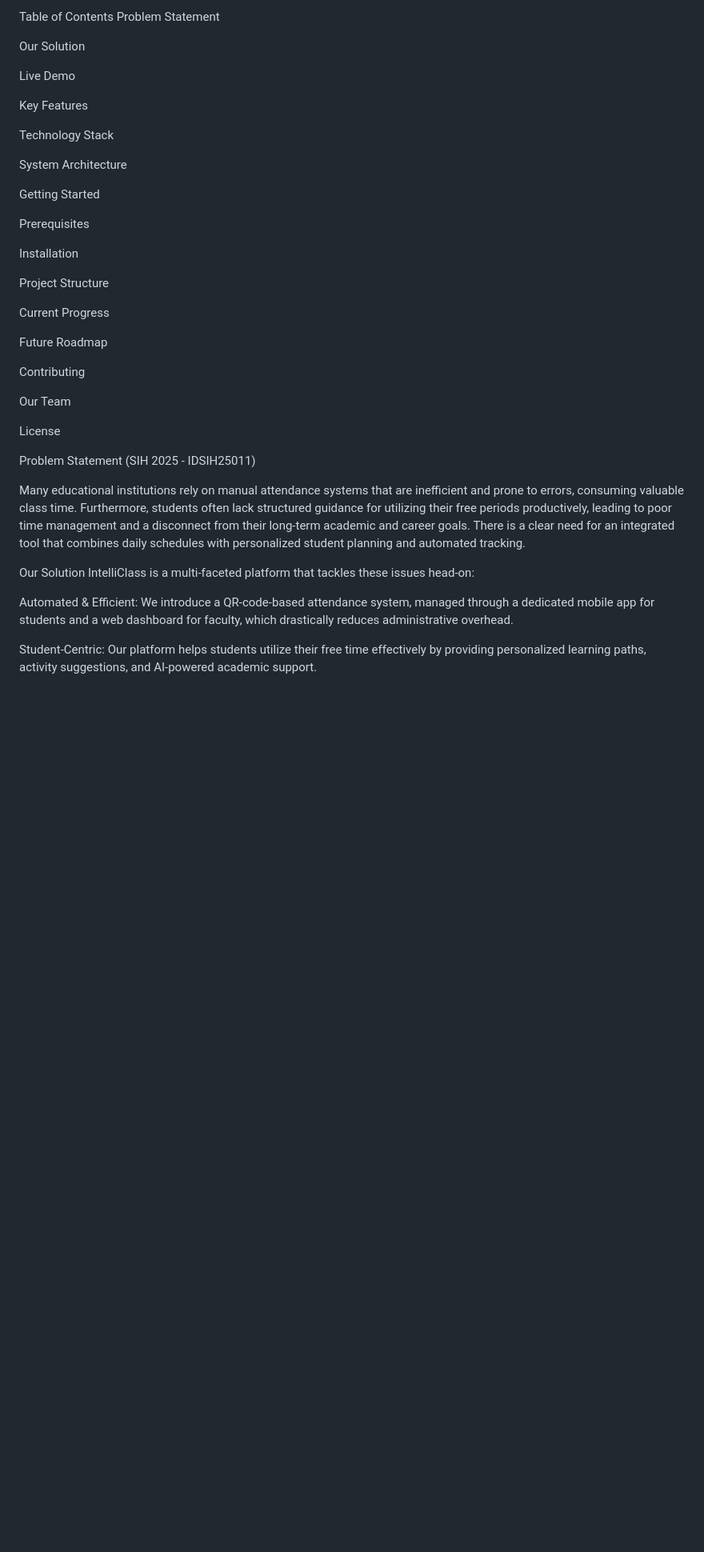
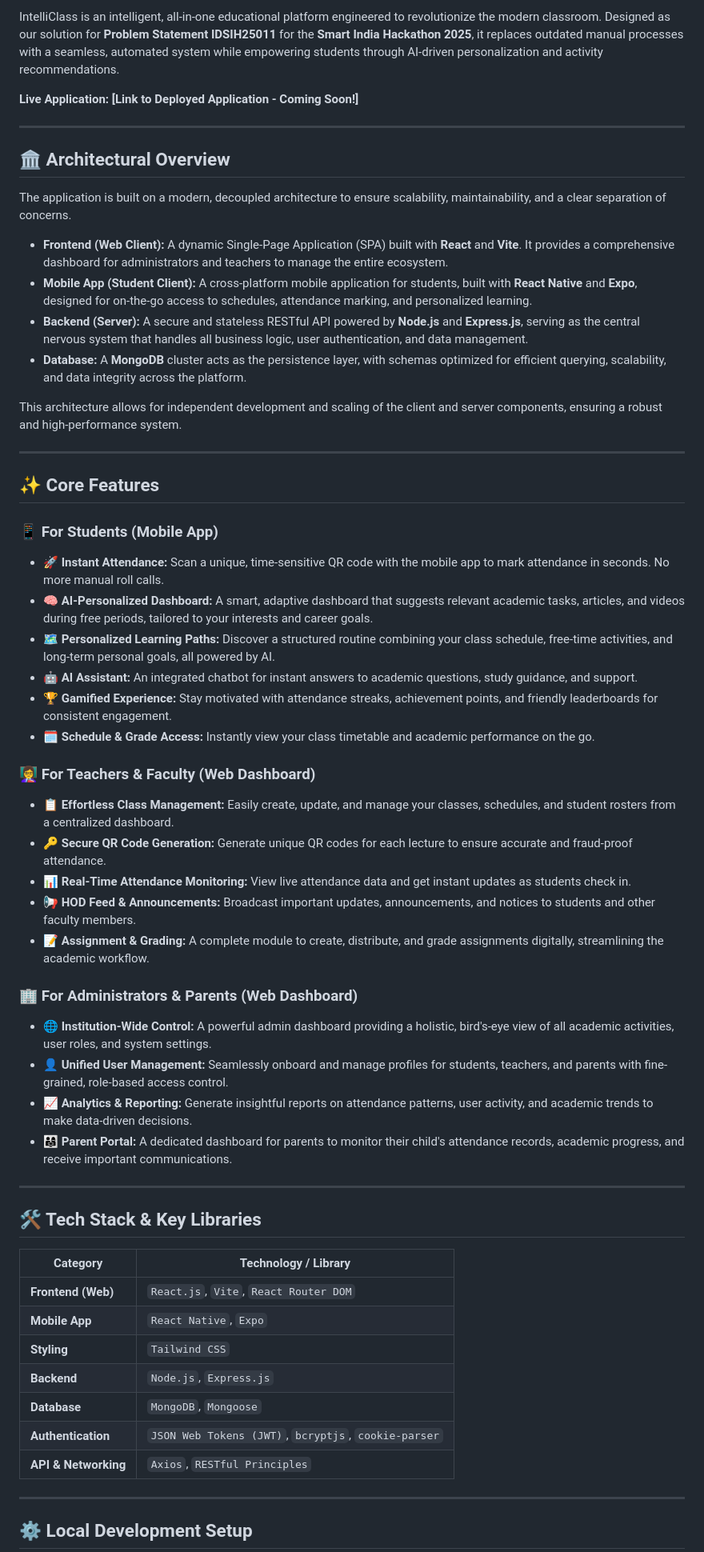
Before and after one commit to Soumabha100/Smart-Classroom, a Markdown page: README.md, the part around the change printed below. Shown: that part at 80% size. Rendered like a GitHub page; blank space fills up the shorter version.

Commit message:
ReadmeFile Changed

```diff
--- a/README.md
+++ b/README.md
@@ -5,44 +8,64 @@ Our platform replaces time-consuming manual processes with a seamless, automated
 
-Table of Contents
-Problem Statement
+IntelliClass is an intelligent, all-in-one educational platform engineered to revolutionize the modern classroom. Designed as our solution for **Problem Statement IDSIH25011** for the **Smart India Hackathon 2025**, it replaces outdated manual processes with a seamless, automated system while empowering students through AI-driven personalization and activity recommendations.
 
-Our Solution
+**Live Application:** **[Link to Deployed Application - Coming Soon!]**
 
-Live Demo
+---
 
-Key Features
+## 🏛️ Architectural Overview
 
-Technology Stack
+The application is built on a modern, decoupled architecture to ensure scalability, maintainability, and a clear separation of concerns.
 
-System Architecture
+- **Frontend (Web Client):** A dynamic Single-Page Application (SPA) built with **React** and **Vite**. It provides a comprehensive dashboard for administrators and teachers to manage the entire ecosystem.
+- **Mobile App (Student Client):** A cross-platform mobile application for students, built with **React Native** and **Expo**, designed for on-the-go access to schedules, attendance marking, and personalized learning.
+- **Backend (Server):** A secure and stateless RESTful API powered by **Node.js** and **Express.js**, serving as the central nervous system that handles all business logic, user authentication, and data management.
+- **Database:** A **MongoDB** cluster acts as the persistence layer, with schemas optimized for efficient querying, scalability, and data integrity across the platform.
 
-Getting Started
+This architecture allows for independent development and scaling of the client and server components, ensuring a robust and high-performance system.
 
-Prerequisites
+---
 
-Installation
+## ✨ Core Features
 
-Project Structure
+### 📱 For Students (Mobile App)
 
-Current Progress
+- **🚀 Instant Attendance:** Scan a unique, time-sensitive QR code with the mobile app to mark attendance in seconds. No more manual roll calls.
+- **🧠 AI-Personalized Dashboard:** A smart, adaptive dashboard that suggests relevant academic tasks, articles, and videos during free periods, tailored to your interests and career goals.
+- **🗺️ Personalized Learning Paths:** Discover a structured routine combining your class schedule, free-time activities, and long-term personal goals, all powered by AI.
+- **🤖 AI Assistant:** An integrated chatbot for instant answers to academic questions, study guidance, and support.
+- **🏆 Gamified Experience:** Stay motivated with attendance streaks, achievement points, and friendly leaderboards for consistent engagement.
+- **🗓️ Schedule & Grade Access:** Instantly view your class timetable and academic performance on the go.
 
-Future Roadmap
+### 👩‍🏫 For Teachers & Faculty (Web Dashboard)
 
-Contributing
+- **📋 Effortless Class Management:** Easily create, update, and manage your classes, schedules, and student rosters from a centralized dashboard.
+- **🔑 Secure QR Code Generation:** Generate unique QR codes for each lecture to ensure accurate and fraud-proof attendance.
+- **📊 Real-Time Attendance Monitoring:** View live attendance data and get instant updates as students check in.
+- **📢 HOD Feed & Announcements:** Broadcast important updates, announcements, and notices to students and other faculty members.
+- **📝 Assignment & Grading:** A complete module to create, distribute, and grade assignments digitally, streamlining the academic workflow.
 
-Our Team
+### 🏢 For Administrators & Parents (Web Dashboard)
 
-License
+- **🌐 Institution-Wide Control:** A powerful admin dashboard providing a holistic, bird's-eye view of all academic activities, user roles, and system settings.
+- **👤 Unified User Management:** Seamlessly onboard and manage profiles for students, teachers, and parents with fine-grained, role-based access control.
+- **📈 Analytics & Reporting:** Generate insightful reports on attendance patterns, user activity, and academic trends to make data-driven decisions.
+- **👨‍👩‍👧 Parent Portal:** A dedicated dashboard for parents to monitor their child's attendance records, academic progress, and receive important communications.
 
-Problem Statement
-(SIH 2025 - IDSIH25011)
+---
 
-Many educational institutions rely on manual attendance systems that are inefficient and prone to errors, consuming valuable class time. Furthermore, students often lack structured guidance for utilizing their free periods productively, leading to poor time management and a disconnect from their long-term academic and career goals. There is a clear need for an integrated tool that combines daily schedules with personalized student planning and automated tracking.
+## 🛠️ Tech Stack & Key Libraries
 
-Our Solution
-IntelliClass is a multi-faceted platform that tackles these issues head-on:
+| Category             | Technology / Library                                 |
+| -------------------- | ---------------------------------------------------- |
+| **Frontend (Web)**   | `React.js`, `Vite`, `React Router DOM`               |
+| **Mobile App**       | `React Native`, `Expo`                               |
+| **Styling**          | `Tailwind CSS`                                       |
+| **Backend**          | `Node.js`, `Express.js`                              |
+| **Database**         | `MongoDB`, `Mongoose`                                |
+| **Authentication**   | `JSON Web Tokens (JWT)`, `bcryptjs`, `cookie-parser` |
+| **API & Networking** | `Axios`, `RESTful Principles`                        |
 
-Automated & Efficient: We introduce a QR-code-based attendance system, managed through a dedicated mobile app for students and a web dashboard for faculty, which drastically reduces administrative overhead.
+---
 
-Student-Centric: Our platform helps students utilize their free time effectively by providing personalized learning paths, activity suggestions, and AI-powered academic support.
+## ⚙️ Local Development Setup
 
```
Also changed, not shown: other parts of README.md (+56 -179 lines).
